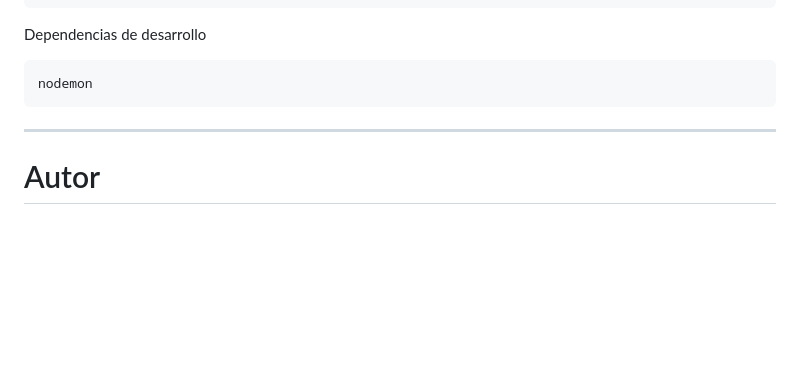
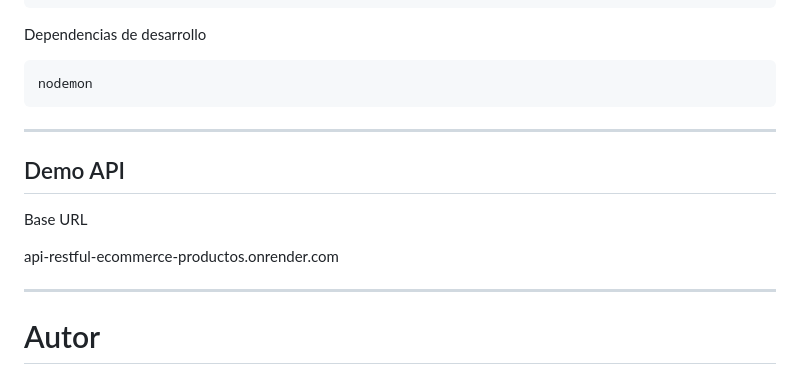
Before and after one commit to Nitsuga135/API-RESTful---Ecommerce-Productos, a Markdown page: README.md, the part around the change. Rendered like a GitHub page; blank space fills up the shorter version.

```diff
--- a/README.md
+++ b/README.md
@@ -248,6 +248,14 @@ nodemon
 
 ---
 
+## Demo API
+
+Base URL
+
+api-restful-ecommerce-productos.onrender.com
+
+---
+
 # Autor
 
 Agustin Giraldez
```
